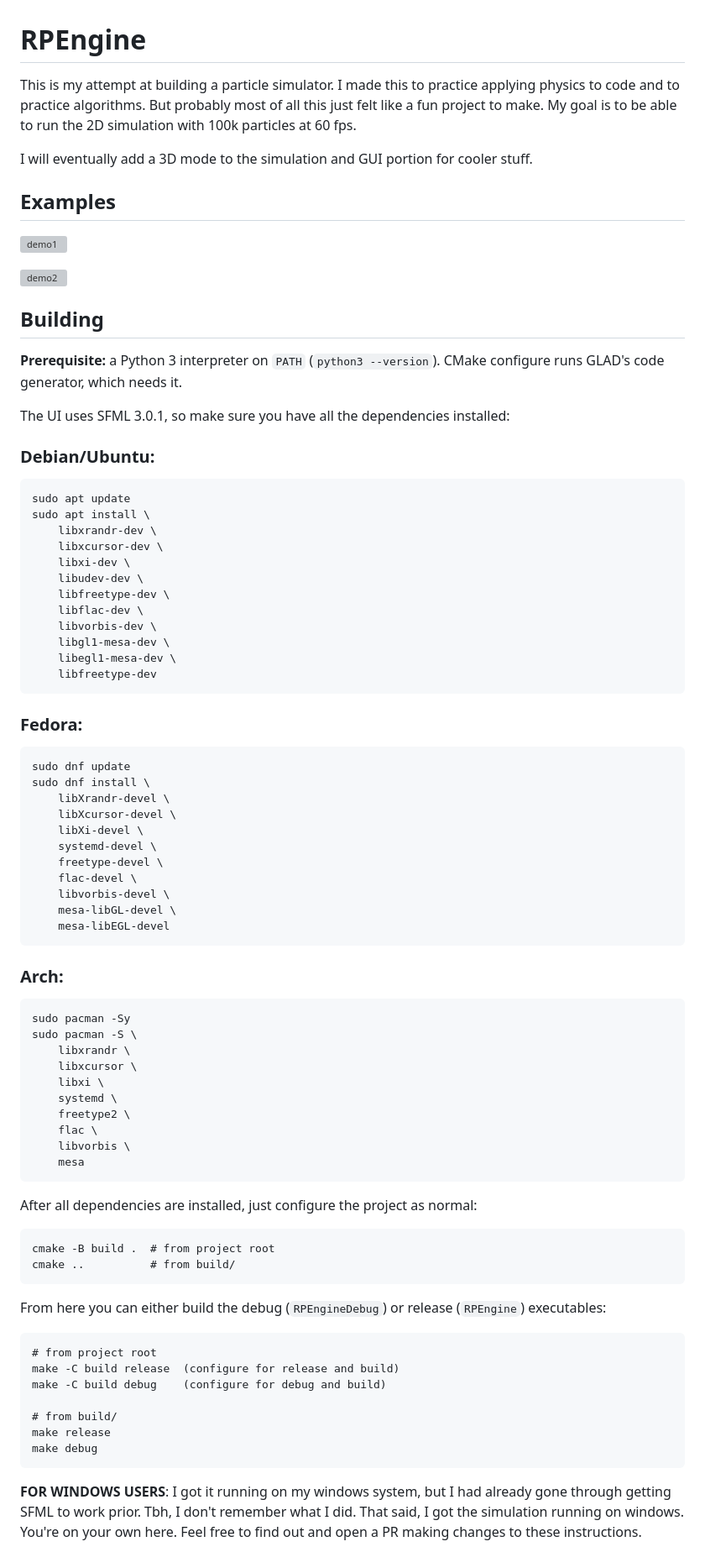
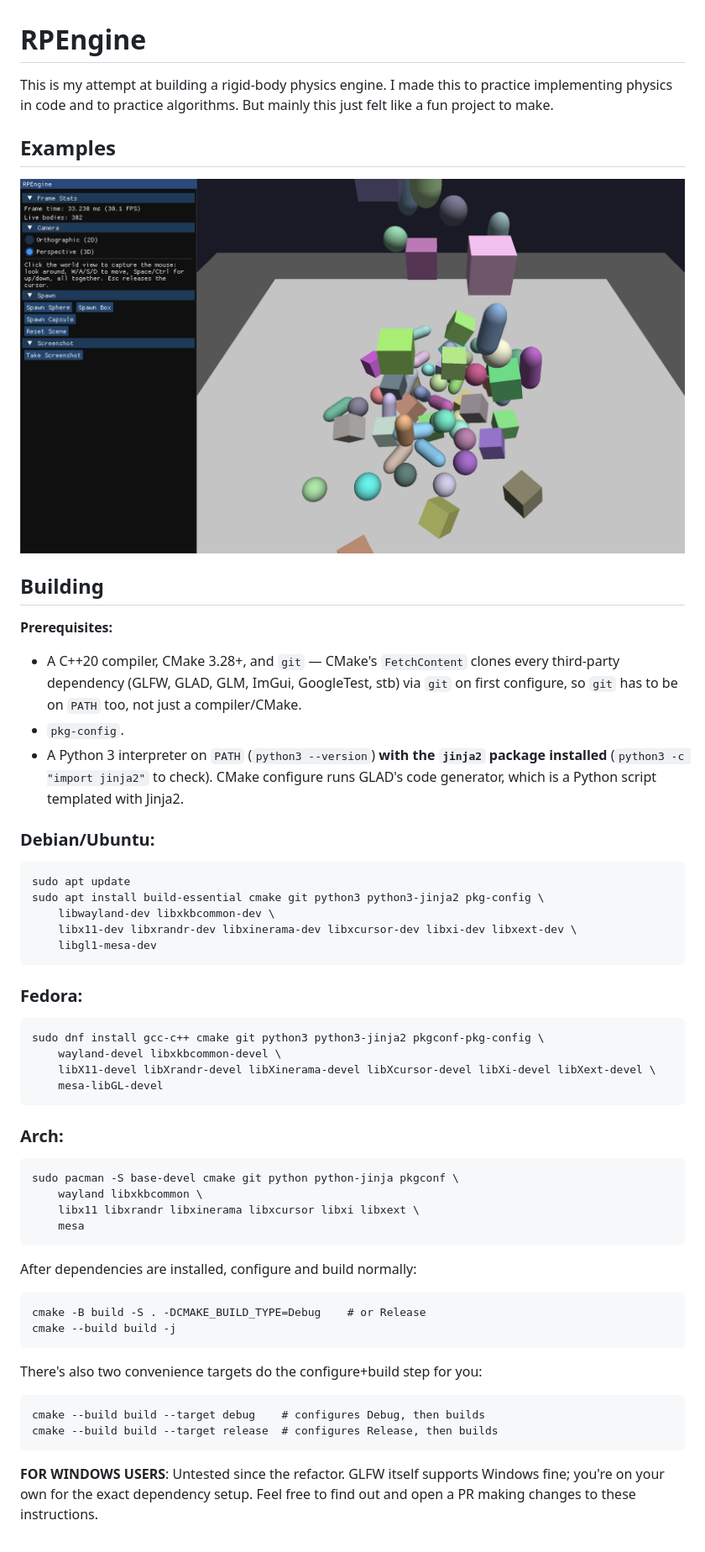
Before and after one commit to IanRPage/RPEngine, a Markdown page: README.md, the part around one of its changes. Shown at 84% size. Rendered like a GitHub page; pictures changed too: images/demo-perspective3d.png (added); grey boxes are pictures that could not be loaded.

Commit message:
update project README to reflect new state

````diff
--- a/README.md
+++ b/README.md
@@ -1,96 +1,69 @@
 # RPEngine
 
-This is my attempt at building a particle simulator. I made this to practice
-applying physics to code and to practice algorithms. But probably most of all
-this just felt like a fun project to make. My goal is to be able to run the 2D
-simulation with 100k particles at 60 fps.
-
-I will eventually add a 3D mode to the simulation and GUI portion for cooler
-stuff.
+This is my attempt at building a rigid-body physics engine. I made this to
+practice implementing physics in code and to practice algorithms. But mainly
+this just felt like a fun project to make.
 
 ## Examples
 
-![demo1](images/demo1.gif?raw=true)
-
-![demo2](images/demo2.gif?raw=true)
+![RPEngine demo scene](images/demo-perspective3d.png?raw=true)
 
 ## Building
 
-**Prerequisite:** a Python 3 interpreter on `PATH` (`python3 --version`). CMake
-configure runs GLAD's code generator, which needs it.
+**Prerequisites:**
 
-The UI uses SFML 3.0.1, so make sure you have all the dependencies installed:
+- A C++20 compiler, CMake 3.28+, and `git` — CMake's `FetchContent` clones
+  every third-party dependency (GLFW, GLAD, GLM, ImGui, GoogleTest, stb) via
+  `git` on first configure, so `git` has to be on `PATH` too, not just a
+  compiler/CMake.
+- `pkg-config`.
+- A Python 3 interpreter on `PATH` (`python3 --version`) **with the `jinja2`
+  package installed** (`python3 -c "import jinja2"` to check). CMake configure
+  runs GLAD's code generator, which is a Python script templated with Jinja2.
 
 ### Debian/Ubuntu:
 
 ```
 sudo apt update
-sudo apt install \
-    libxrandr-dev \
-    libxcursor-dev \
-    libxi-dev \
-    libudev-dev \
-    libfreetype-dev \
-    libflac-dev \
-    libvorbis-dev \
-    libgl1-mesa-dev \
-    libegl1-mesa-dev \
-    libfreetype-dev
+sudo apt install build-essential cmake git python3 python3-jinja2 pkg-config \
+    libwayland-dev libxkbcommon-dev \
+    libx11-dev libxrandr-dev libxinerama-dev libxcursor-dev libxi-dev libxext-dev \
+    libgl1-mesa-dev
 ```
 
 ### Fedora:
 
 ```
-sudo dnf update
-sudo dnf install \
-    libXrandr-devel \
-    libXcursor-devel \
-    libXi-devel \
-    systemd-devel \
-    freetype-devel \
-    flac-devel \
-    libvorbis-devel \
-    mesa-libGL-devel \
-    mesa-libEGL-devel
+sudo dnf install gcc-c++ cmake git python3 python3-jinja2 pkgconf-pkg-config \
+    wayland-devel libxkbcommon-devel \
+    libX11-devel libXrandr-devel libXinerama-devel libXcursor-devel libXi-devel libXext-devel \
+    mesa-libGL-devel
 ```
 
 ### Arch:
 
 ```
-sudo pacman -Sy
-sudo pacman -S \
-    libxrandr \
-    libxcursor \
-    libxi \
-    systemd \
-    freetype2 \
-    flac \
-    libvorbis \
+sudo pacman -S base-devel cmake git python python-jinja pkgconf \
+    wayland libxkbcommon \
+    libx11 libxrandr libxinerama libxcursor libxi libxext \
     mesa
 ```
 
-After all dependencies are installed, just configure the project as normal:
+After dependencies are installed, configure and build normally:
 
 ```
-cmake -B build .  # from project root
-cmake ..          # from build/
+cmake -B build -S . -DCMAKE_BUILD_TYPE=Debug    # or Release
+cmake --build build -j
 ```
 
-From here you can either build the debug (`RPEngineDebug`) or release
-(`RPEngine`) executables:
+There's also two convenience targets do the configure+build step for you:
 
 ```
-# from project root
-make -C build release  (configure for release and build)
-make -C build debug    (configure for debug and build)
-
-# from build/
-make release
-make debug
+cmake --build build --target debug    # configures Debug, then builds
+cmake --build build --target release  # configures Release, then builds
 ```
 
-**FOR WINDOWS USERS**: I got it running on my windows system, but I had already
-gone through getting SFML to work prior. Tbh, I don't remember what I did. That
-said, I got the simulation running on windows. You're on your own here. Feel
-free to find out and open a PR making changes to these instructions.
+**FOR WINDOWS USERS**: Untested since the refactor. GLFW itself supports Windows
+fine; you're on your own for the exact dependency setup. Feel free to find out
+and open a PR making changes to these instructions.
 
````
Also changed, not shown: other parts of README.md (+73 -111 lines), images/panel1.png (deleted), images/panel2.png (deleted).
